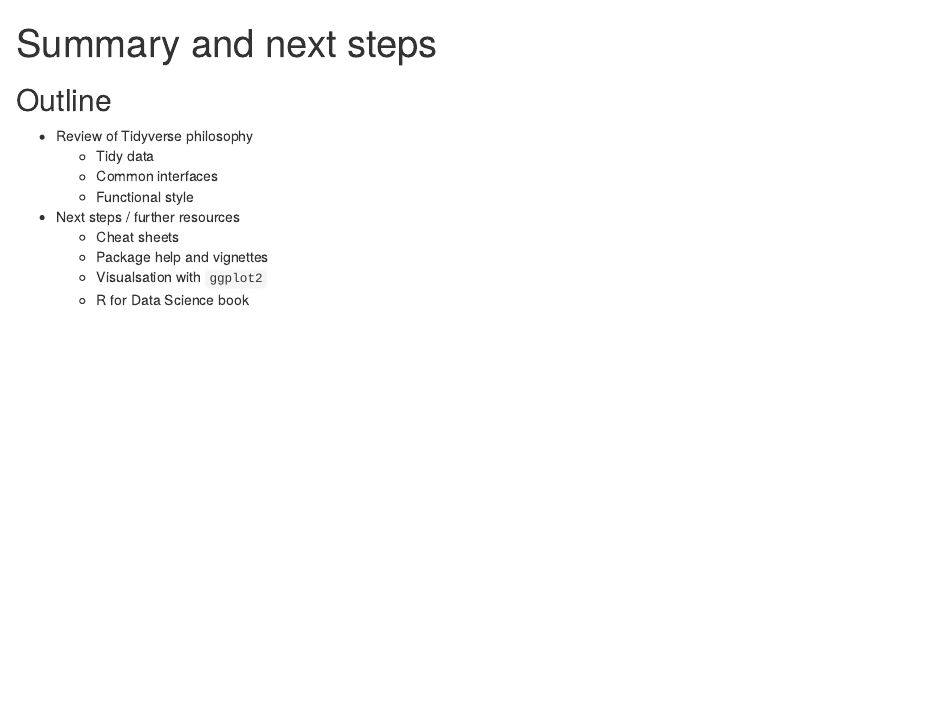
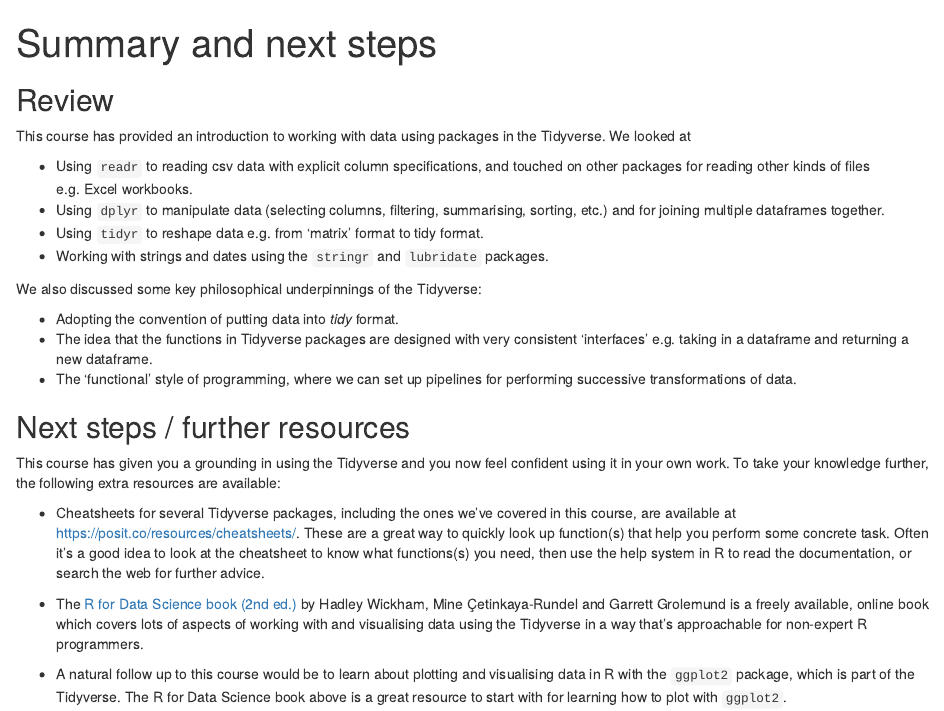
Before and after one commit to UniExeterRSE/r-data-course, an R Markdown document (R_notebooks/08_Summary.Rmd): the page in a window 1100 px wide, from its top. Rendered offline with R 4.5, knitr and Pandoc, with nearby package versions.

Commit message:
Add summary notebook

```diff
--- a/R_notebooks/08_Summary.Rmd
+++ b/R_notebooks/08_Summary.Rmd
@@ -3,14 +3,49 @@ title: "Summary and next steps"
 output: html_notebook
 ---
 
-## Outline
 
-- Review of Tidyverse philosophy
-  - Tidy data
-  - Common interfaces
-  - Functional style
-- Next steps / further resources
-  - Cheat sheets
-  - Package help and vignettes
-  - Visualsation with `ggplot2`
-  - R for Data Science book
+## Review
+
+This course has provided an introduction to working with data using packages
+in the Tidyverse. We looked at
+
+- Using `readr` to reading csv data with explicit column specifications, and
+  touched on other packages for reading other kinds of files e.g. Excel
+  workbooks.
+- Using `dplyr` to manipulate data (selecting columns, filtering, summarising,
+  sorting, etc.) and for joining multiple dataframes together.
+- Using `tidyr` to reshape data e.g. from 'matrix' format to tidy format.
+- Working with strings and dates using the `stringr` and `lubridate` packages.
+
+We also discussed some key philosophical underpinnings of the Tidyverse:
+
+- Adopting the convention of putting data into _tidy_ format.
+- The idea that the functions in Tidyverse packages are designed with very
+  consistent 'interfaces' e.g. taking in a dataframe and returning a new
+  dataframe.
+- The 'functional' style of programming, where we can set up pipelines for
+  performing successive transformations of data.
+
+
+## Next steps / further resources
+
+This course has given you a grounding in using the Tidyverse and you
+now feel confident using it in your own work. To take your knowledge further,
+the following extra resources are available:
+
+- Cheatsheets for several Tidyverse packages, including the ones we've covered
+  in this course, are available at <https://posit.co/resources/cheatsheets/>.
+  These are a great way to quickly look up function(s) that help you perform
+  some concrete task. Often it's a good idea to look at the cheatsheet to know
+  what functions(s) you need, then use the help system in R to read the
+  documentation, or search the web for further advice.
+
+- The [R for Data Science book (2nd ed.)](https://r4ds.hadley.nz/) by Hadley
+  Wickham, Mine Çetinkaya-Rundel and Garrett Grolemund is a freely available,
+  online book which covers lots of aspects of working with and visualising data
+  using the Tidyverse in a way that's approachable for non-expert R programmers.
+
+- A natural follow up to this course would be to learn about plotting and
+  visualising data in R with the `ggplot2` package, which is part of the
+  Tidyverse. The R for Data Science book above is a great resource to start
+  with for learning how to plot with `ggplot2`.
```
